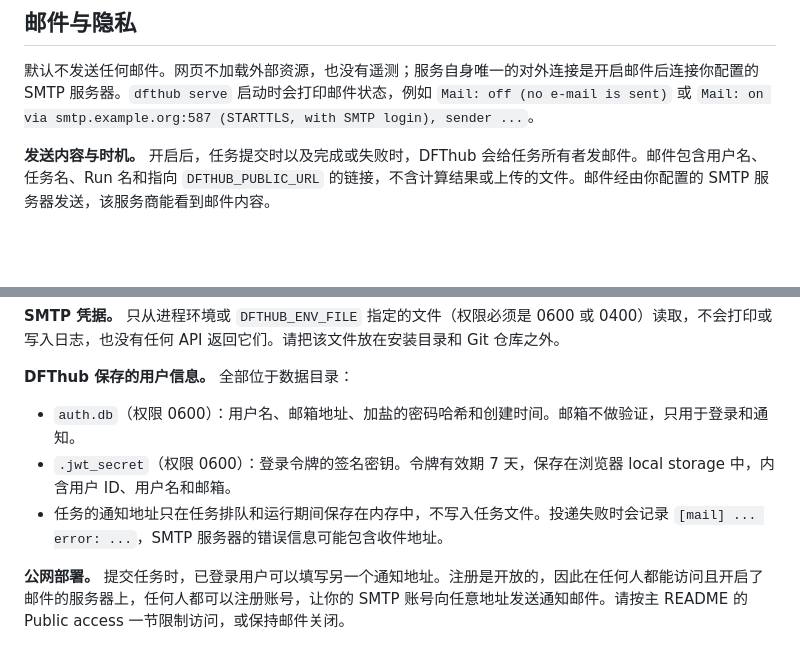
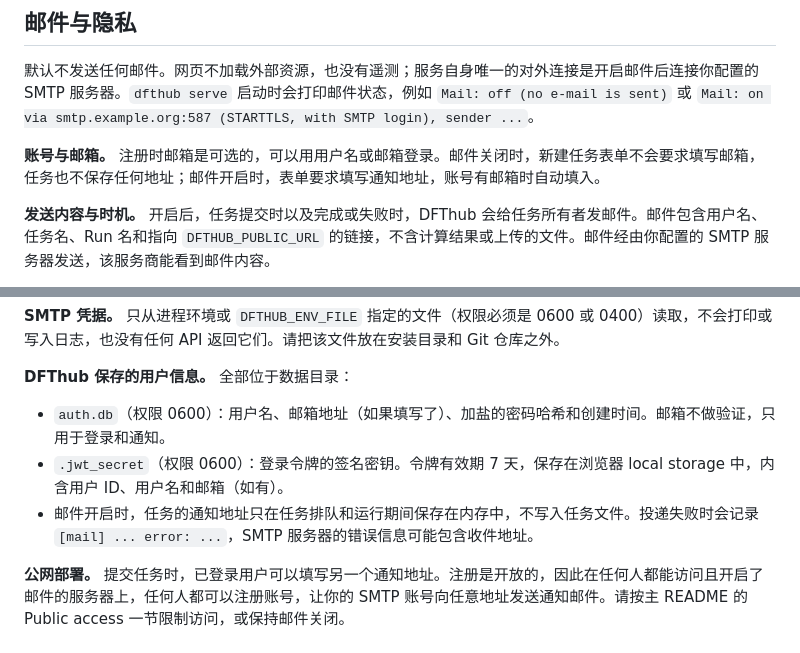
Before and after one commit to chen-yu-hao/DFThub, a Markdown page: deploy/README.md, 2 parts joined by grey strips. Drawn GitHub-style; blank space fills up the shorter version.

```diff
--- a/deploy/README.md
+++ b/deploy/README.md
@@ -54,6 +54,8 @@ DFTHUB_INSTALL_PYTHON=python3.12 bash deploy/install-offline.sh /opt/dfthub/.ven
 
 默认不发送任何邮件。网页不加载外部资源，也没有遥测；服务自身唯一的对外连接是开启邮件后连接你配置的 SMTP 服务器。`dfthub serve` 启动时会打印邮件状态，例如 `Mail: off (no e-mail is sent)` 或 `Mail: on via smtp.example.org:587 (STARTTLS, with SMTP login), sender ...`。
 
+**账号与邮箱。** 注册时邮箱是可选的，可以用用户名或邮箱登录。邮件关闭时，新建任务表单不会要求填写邮箱，任务也不保存任何地址；邮件开启时，表单要求填写通知地址，账号有邮箱时自动填入。
+
 **发送内容与时机。** 开启后，任务提交时以及完成或失败时，DFThub 会给任务所有者发邮件。邮件包含用户名、任务名、Run 名和指向 `DFTHUB_PUBLIC_URL` 的链接，不含计算结果或上传的文件。邮件经由你配置的 SMTP 服务器发送，该服务商能看到邮件内容。
 
 **开启方法。** 在环境文件中取消注释整个邮件段，包括开关：
@@ -75,9 +77,9 @@ DFTHUB_PUBLIC_URL=https://dfthub.example.org
 
 **DFThub 保存的用户信息。** 全部位于数据目录：
 
-- `auth.db`（权限 0600）：用户名、邮箱地址、加盐的密码哈希和创建时间。邮箱不做验证，只用于登录和通知。
-- `.jwt_secret`（权限 0600）：登录令牌的签名密钥。令牌有效期 7 天，保存在浏览器 local storage 中，内含用户 ID、用户名和邮箱。
-- 任务的通知地址只在任务排队和运行期间保存在内存中，不写入任务文件。投递失败时会记录 `[mail] ... error: ...`，SMTP 服务器的错误信息可能包含收件地址。
+- `auth.db`（权限 0600）：用户名、邮箱地址（如果填写了）、加盐的密码哈希和创建时间。邮箱不做验证，只用于登录和通知。
+- `.jwt_secret`（权限 0600）：登录令牌的签名密钥。令牌有效期 7 天，保存在浏览器 local storage 中，内含用户 ID、用户名和邮箱（如有）。
+- 邮件开启时，任务的通知地址只在任务排队和运行期间保存在内存中，不写入任务文件。投递失败时会记录 `[mail] ... error: ...`，SMTP 服务器的错误信息可能包含收件地址。
 
 **公网部署。** 提交任务时，已登录用户可以填写另一个通知地址。注册是开放的，因此在任何人都能访问且开启了邮件的服务器上，任何人都可以注册账号，让你的 SMTP 账号向任意地址发送通知邮件。请按主 README 的 Public access 一节限制访问，或保持邮件关闭。
 
```
Also changed, not shown: README.md (+5 -3 lines).
